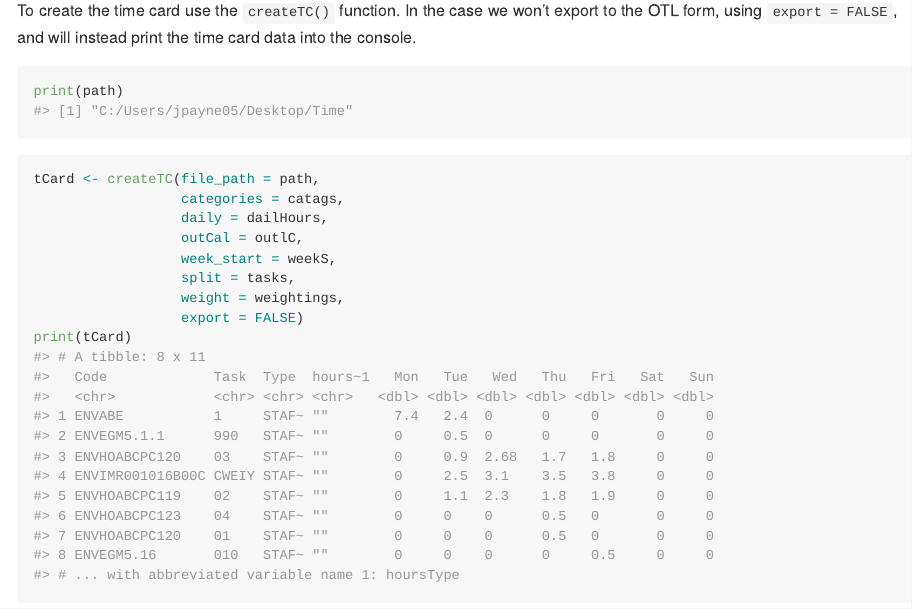
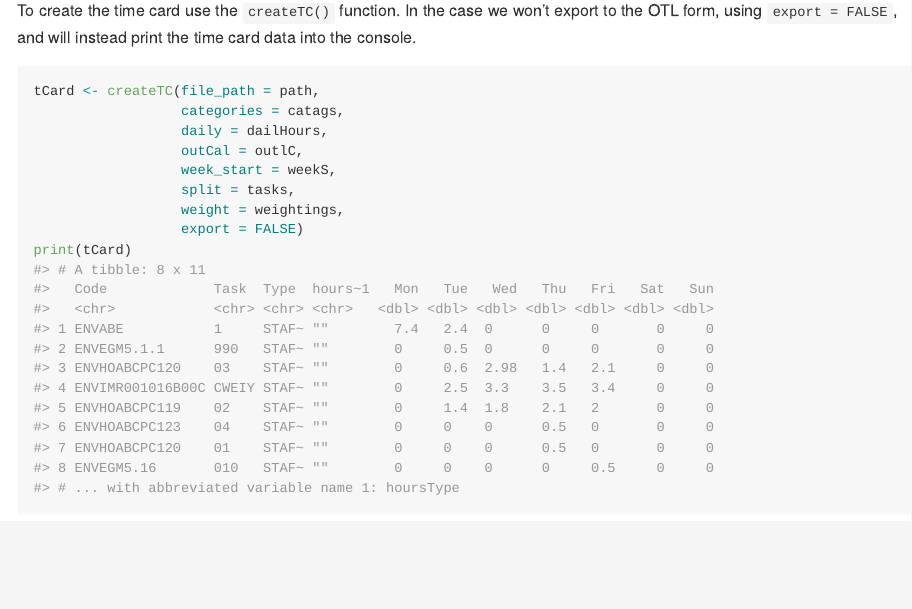
Before and after one commit to JonPayneEA/planThis, an R Markdown document (README.Rmd): the page in a window 1100 px wide, from 2950 px down. The pictures show the output file README.md that the author committed with the source, drawn offline in the style of GitHub.

Commit message:
Readme update

````diff
--- a/README.Rmd
+++ b/README.Rmd
@@ -112,10 +112,6 @@ weightings <- c(1, 2, 1)
 
 To create the time card use the `createTC()` function. In the case we won't export to the OTL form, using `export = FALSE`, and will instead print the time card data into the console.
 
-```{r}
-print(path)
-```
-
 
 ```{r timecard}
 tCard <- createTC(file_path = path,
````
Also changed, not shown: README.md.
